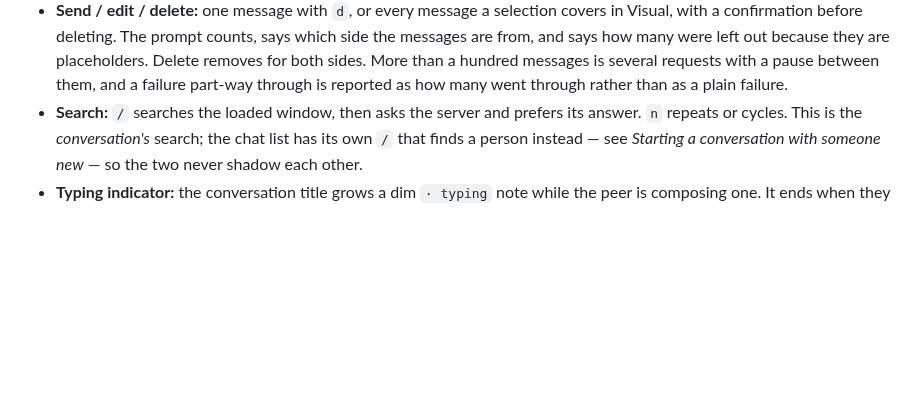
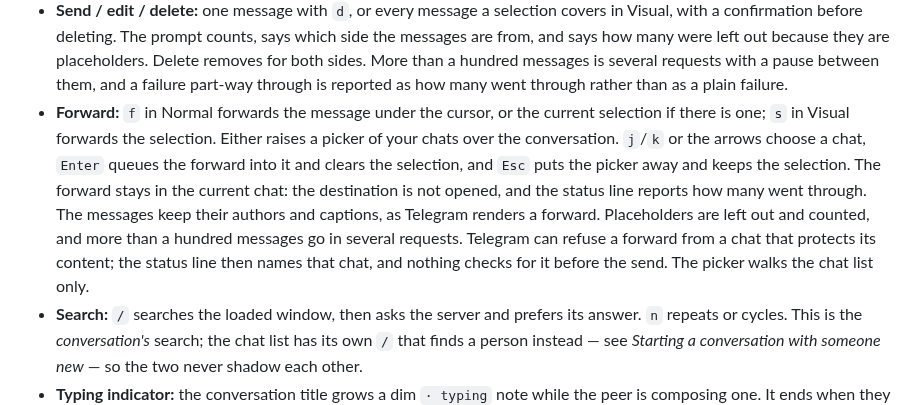
Before and after one commit to curedbylethe/televim, a Markdown page: README.md, the part around the change. Drawn GitHub-style; blank space fills up the shorter version.

Commit message:
docs: record forward messages in the feature set
README gains a Forward bullet: f in Normal (cursor message or selection),
s in Visual (selection), the chat picker and its keys, Enter queues the
forward, Esc keeps the selection, the forward stays in the current chat,
and Telegram may refuse forwarding from protected chats.

Co-Authored-By: Claude Haiku 5.5 <noreply@anthropic.com>

```diff
--- a/README.md
+++ b/README.md
@@ -213,6 +213,17 @@ Working today:
   are placeholders. Delete removes for both sides. More than a hundred messages is
   several requests with a pause between them, and a failure part-way through is
   reported as how many went through rather than as a plain failure.
+- **Forward:** `f` in Normal forwards the message under the cursor, or the current
+  selection if there is one; `s` in Visual forwards the selection. Either raises a
+  picker of your chats over the conversation. `j`/`k` or the arrows choose a chat,
+  `Enter` queues the forward into it and clears the selection, and `Esc` puts the
+  picker away and keeps the selection. The forward stays in the current chat: the
+  destination is not opened, and the status line reports how many went through. The
+  messages keep their authors and captions, as Telegram renders a forward. Placeholders
+  are left out and counted, and more than a hundred messages go in several requests.
+  Telegram can refuse a forward from a chat that protects its content; the status
+  line then names that chat, and nothing checks for it before the send. The picker
+  walks the chat list only.
 - **Search:** `/` searches the loaded window, then asks the server and prefers
   its answer. `n` repeats or cycles. This is the *conversation's* search; the
   chat list has its own `/` that finds a person instead — see *Starting a
```
